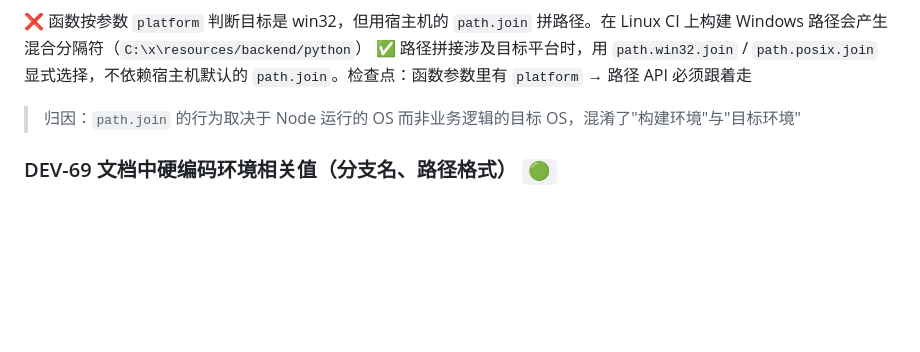
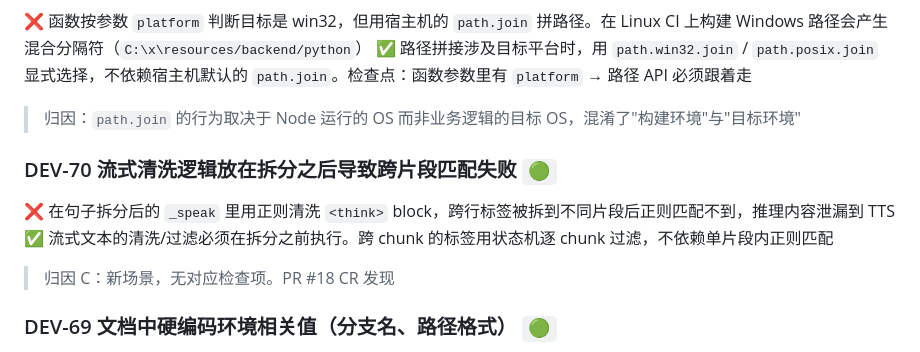
Before and after one commit to zuiho-kai/Greyfield, a Markdown page: docs/error-books/flow-code-habit.md, the part around the change. Drawn GitHub-style; blank space fills up the shorter version.

Commit message:
docs: 新增 DEV-70 流式清洗顺序错题本条目（PR #18 CR 落盘）

```diff
--- a/docs/error-books/flow-code-habit.md
+++ b/docs/error-books/flow-code-habit.md
@@ -71,6 +71,12 @@
 ✅ 路径拼接涉及目标平台时，用 `path.win32.join` / `path.posix.join` 显式选择，不依赖宿主机默认的 `path.join`。检查点：函数参数里有 `platform` → 路径 API 必须跟着走
 > 归因：`path.join` 的行为取决于 Node 运行的 OS 而非业务逻辑的目标 OS，混淆了"构建环境"与"目标环境"
 
+### DEV-70 流式清洗逻辑放在拆分之后导致跨片段匹配失败 `🟢`
+
+❌ 在句子拆分后的 `_speak` 里用正则清洗 `<think>` block，跨行标签被拆到不同片段后正则匹配不到，推理内容泄漏到 TTS
+✅ 流式文本的清洗/过滤必须在拆分之前执行。跨 chunk 的标签用状态机逐 chunk 过滤，不依赖单片段内正则匹配
+> 归因 C：新场景，无对应检查项。PR #18 CR 发现
+
 ### DEV-69 文档中硬编码环境相关值（分支名、路径格式） `🟢`
 
 ❌ 文档示例中硬编码 `master`、Windows 反斜杠路径等环境相关值，换环境即失效
```
Also changed, not shown: docs/error-books/_index.md (+1 -0 lines).
